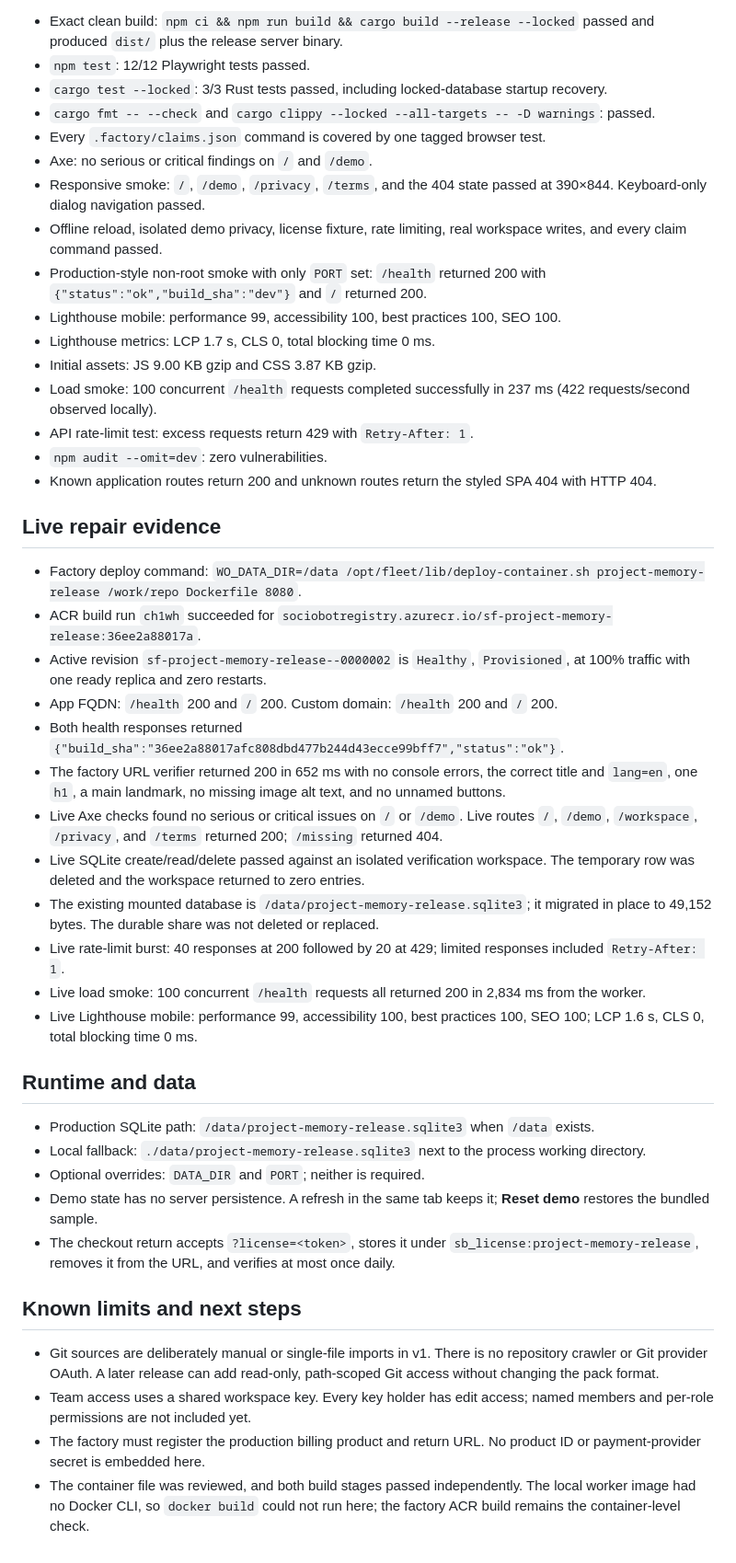
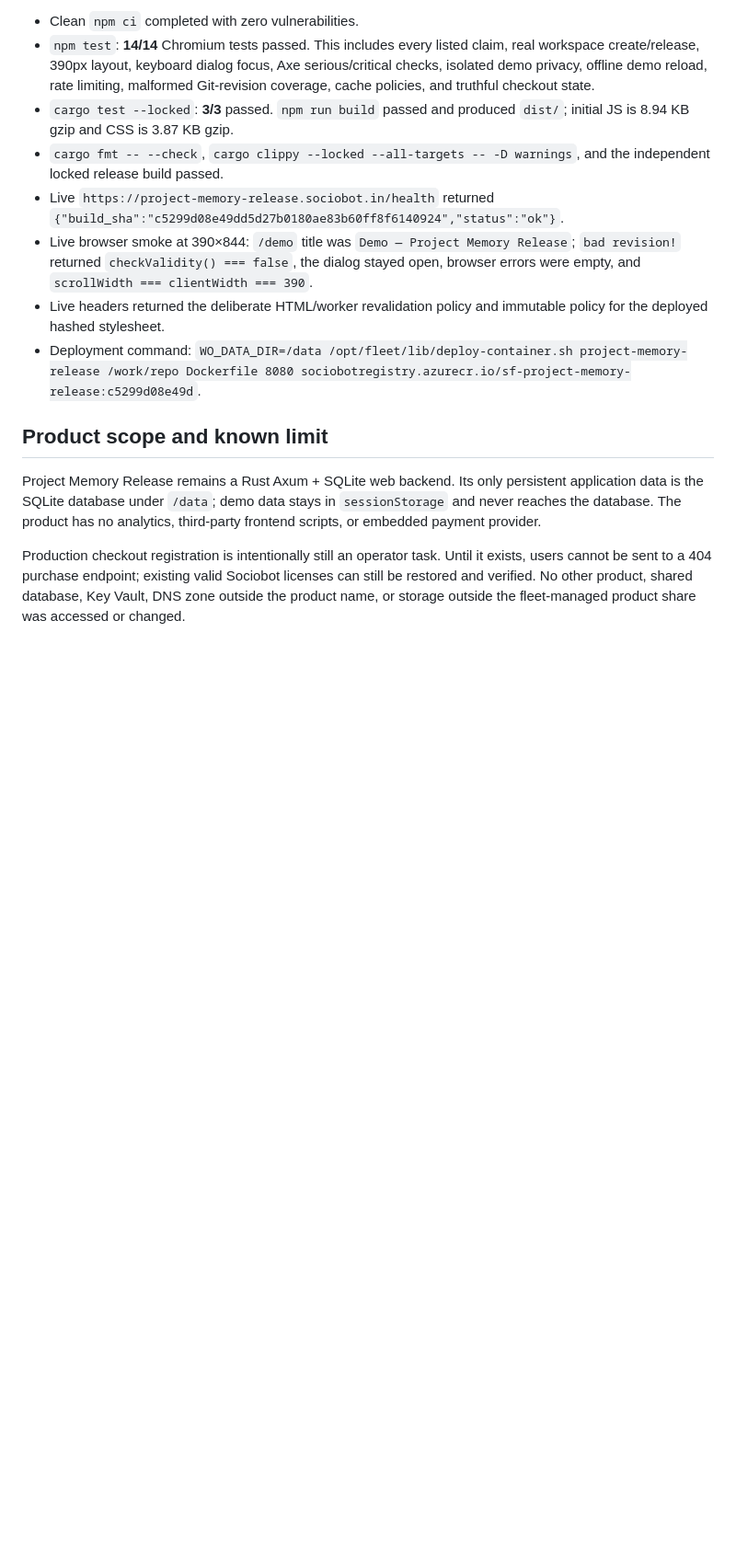
Before and after one commit to B-Divyesh/sf-project-memory-release, a Markdown page: .factory/handoff.md, the part around one of its changes. Shown at 92% size. Drawn GitHub-style; blank space fills up the shorter version.

Commit message:
docs: record repair verification

```diff
--- a/.factory/handoff.md
+++ b/.factory/handoff.md
@@ -47,47 +28,15 @@ cargo test
 
-- Exact clean build: `npm ci && npm run build && cargo build --release --locked` passed and produced `dist/` plus the release server binary.
-- `npm test`: 12/12 Playwright tests passed.
-- `cargo test --locked`: 3/3 Rust tests passed, including locked-database startup recovery.
-- `cargo fmt -- --check` and `cargo clippy --locked --all-targets -- -D warnings`: passed.
-- Every `.factory/claims.json` command is covered by one tagged browser test.
-- Axe: no serious or critical findings on `/` and `/demo`.
-- Responsive smoke: `/`, `/demo`, `/privacy`, `/terms`, and the 404 state passed at 390×844. Keyboard-only dialog navigation passed.
-- Offline reload, isolated demo privacy, license fixture, rate limiting, real workspace writes, and every claim command passed.
-- Production-style non-root smoke with only `PORT` set: `/health` returned 200 with `{"status":"ok","build_sha":"dev"}` and `/` returned 200.
-- Lighthouse mobile: performance 99, accessibility 100, best practices 100, SEO 100.
-- Lighthouse metrics: LCP 1.7 s, CLS 0, total blocking time 0 ms.
-- Initial assets: JS 9.00 KB gzip and CSS 3.87 KB gzip.
-- Load smoke: 100 concurrent `/health` requests completed successfully in 237 ms (422 requests/second observed locally).
-- API rate-limit test: excess requests return 429 with `Retry-After: 1`.
-- `npm audit --omit=dev`: zero vulnerabilities.
-- Known application routes return 200 and unknown routes return the styled SPA 404 with HTTP 404.
+- Clean `npm ci` completed with zero vulnerabilities.
+- `npm test`: **14/14** Chromium tests passed. This includes every listed claim, real workspace create/release, 390px layout, keyboard dialog focus, Axe serious/critical checks, isolated demo privacy, offline demo reload, rate limiting, malformed Git-revision coverage, cache policies, and truthful checkout state.
+- `cargo test --locked`: **3/3** passed. `npm run build` passed and produced `dist/`; initial JS is 8.94 KB gzip and CSS is 3.87 KB gzip.
+- `cargo fmt -- --check`, `cargo clippy --locked --all-targets -- -D warnings`, and the independent locked release build passed.
+- Live `https://project-memory-release.sociobot.in/health` returned `{"build_sha":"c5299d08e49dd5d27b0180ae83b60ff8f6140924","status":"ok"}`.
+- Live browser smoke at 390×844: `/demo` title was `Demo — Project Memory Release`; `bad revision!` returned `checkValidity() === false`, the dialog stayed open, browser errors were empty, and `scrollWidth === clientWidth === 390`.
+- Live headers returned the deliberate HTML/worker revalidation policy and immutable policy for the deployed hashed stylesheet.
+- Deployment command: `WO_DATA_DIR=/data /opt/fleet/lib/deploy-container.sh project-memory-release /work/repo Dockerfile 8080 sociobotregistry.azurecr.io/sf-project-memory-release:c5299d08e49d`.
 
-## Live repair evidence
+## Product scope and known limit
 
-- Factory deploy command: `WO_DATA_DIR=/data /opt/fleet/lib/deploy-container.sh project-memory-release /work/repo Dockerfile 8080`.
-- ACR build run `ch1wh` succeeded for `sociobotregistry.azurecr.io/sf-project-memory-release:36ee2a88017a`.
-- Active revision `sf-project-memory-release--0000002` is `Healthy`, `Provisioned`, at 100% traffic with one ready replica and zero restarts.
-- App FQDN: `/health` 200 and `/` 200. Custom domain: `/health` 200 and `/` 200.
-- Both health responses returned `{"build_sha":"36ee2a88017afc808dbd477b244d43ecce99bff7","status":"ok"}`.
-- The factory URL verifier returned 200 in 652 ms with no console errors, the correct title and `lang=en`, one `h1`, a main landmark, no missing image alt text, and no unnamed buttons.
-- Live Axe checks found no serious or critical issues on `/` or `/demo`. Live routes `/`, `/demo`, `/workspace`, `/privacy`, and `/terms` returned 200; `/missing` returned 404.
-- Live SQLite create/read/delete passed against an isolated verification workspace. The temporary row was deleted and the workspace returned to zero entries.
-- The existing mounted database is `/data/project-memory-release.sqlite3`; it migrated in place to 49,152 bytes. The durable share was not deleted or replaced.
-- Live rate-limit burst: 40 responses at 200 followed by 20 at 429; limited responses included `Retry-After: 1`.
-- Live load smoke: 100 concurrent `/health` requests all returned 200 in 2,834 ms from the worker.
-- Live Lighthouse mobile: performance 99, accessibility 100, best practices 100, SEO 100; LCP 1.6 s, CLS 0, total blocking time 0 ms.
+Project Memory Release remains a Rust Axum + SQLite web backend. Its only persistent application data is the SQLite database under `/data`; demo data stays in `sessionStorage` and never reaches the database. The product has no analytics, third-party frontend scripts, or embedded payment provider.
 
-## Runtime and data
-
-- Production SQLite path: `/data/project-memory-release.sqlite3` when `/data` exists.
-- Local fallback: `./data/project-memory-release.sqlite3` next to the process working directory.
-- Optional overrides: `DATA_DIR` and `PORT`; neither is required.
-- Demo state has no server persistence. A refresh in the same tab keeps it; **Reset demo** restores the bundled sample.
-- The checkout return accepts `?license=<token>`, stores it under `sb_license:project-memory-release`, removes it from the URL, and verifies at most once daily.
-
-## Known limits and next steps
-
-- Git sources are deliberately manual or single-file imports in v1. There is no repository crawler or Git provider OAuth. A later release can add read-only, path-scoped Git access without changing the pack format.
-- Team access uses a shared workspace key. Every key holder has edit access; named members and per-role permissions are not included yet.
-- The factory must register the production billing product and return URL. No product ID or payment-provider secret is embedded here.
-- The container file was reviewed, and both build stages passed independently. The local worker image had no Docker CLI, so `docker build` could not run here; the factory ACR build remains the container-level check.
+Production checkout registration is intentionally still an operator task. Until it exists, users cannot be sent to a 404 purchase endpoint; existing valid Sociobot licenses can still be restored and verified. No other product, shared database, Key Vault, DNS zone outside the product name, or storage outside the fleet-managed product share was accessed or changed.
```
Also changed, not shown: other parts of .factory/handoff.md (+14 -33 lines).
